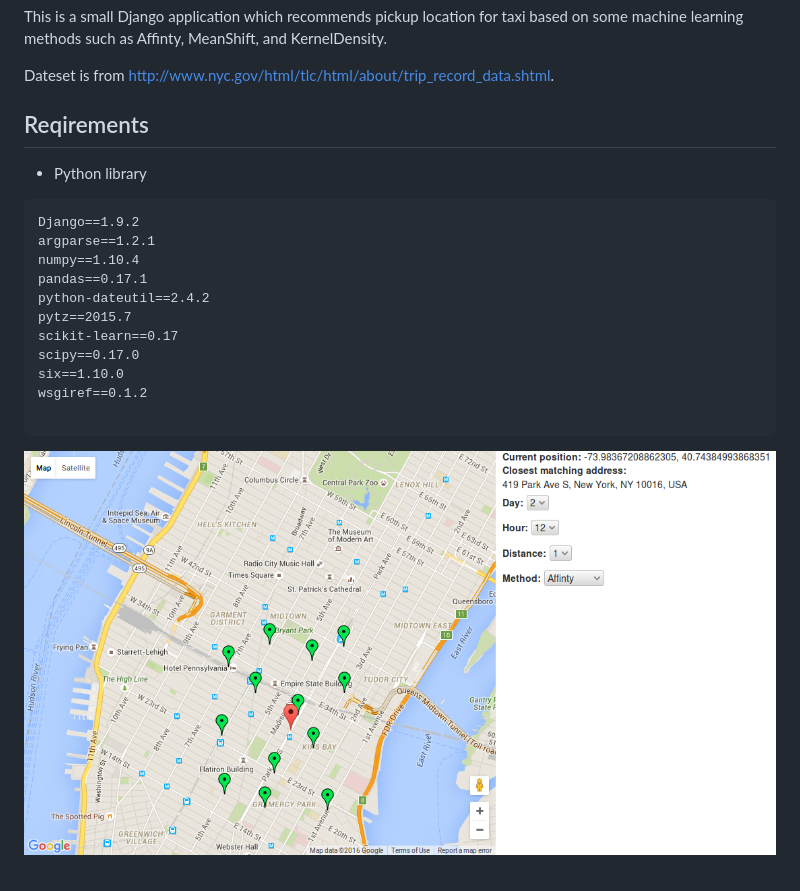
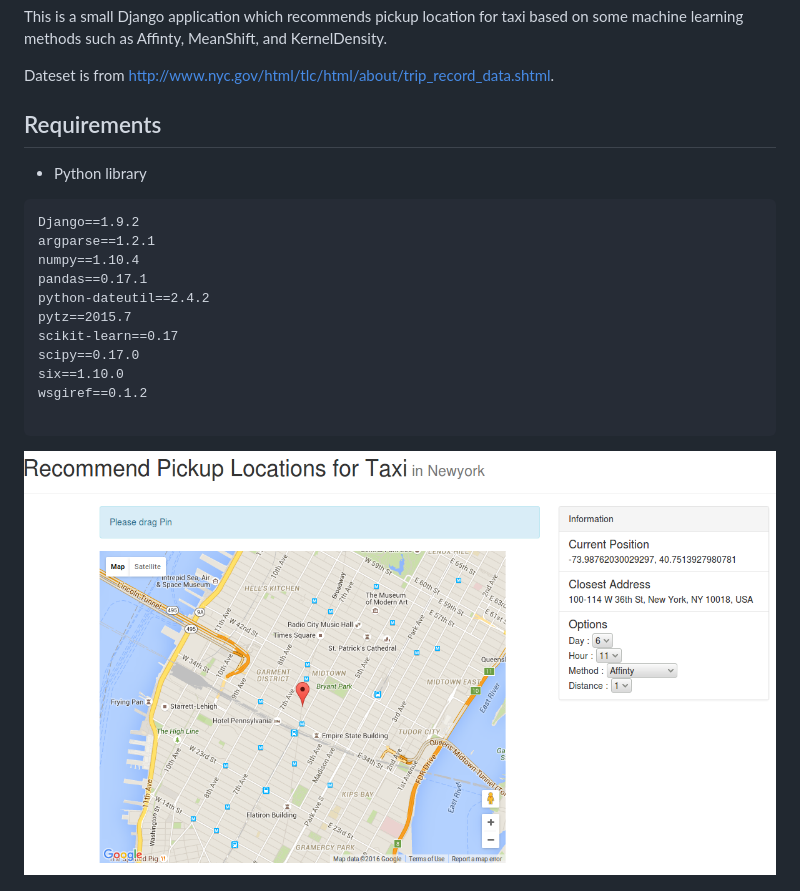
Before and after one commit to brenden17/NYC-taxi, a Markdown page: readme.md, the part around the change. Drawn GitHub-style; pictures changed too: nyc/img/nyc.png.

```diff
--- a/readme.md
+++ b/readme.md
@@ -4,7 +4,7 @@ This is a small Django application which recommends pickup location for taxi bas
 
 Dateset is from http://www.nyc.gov/html/tlc/html/about/trip_record_data.shtml.
 
-## Reqirements
+## Requirements
 
 * Python library
 
```
Also changed, not shown: 6 other files.
